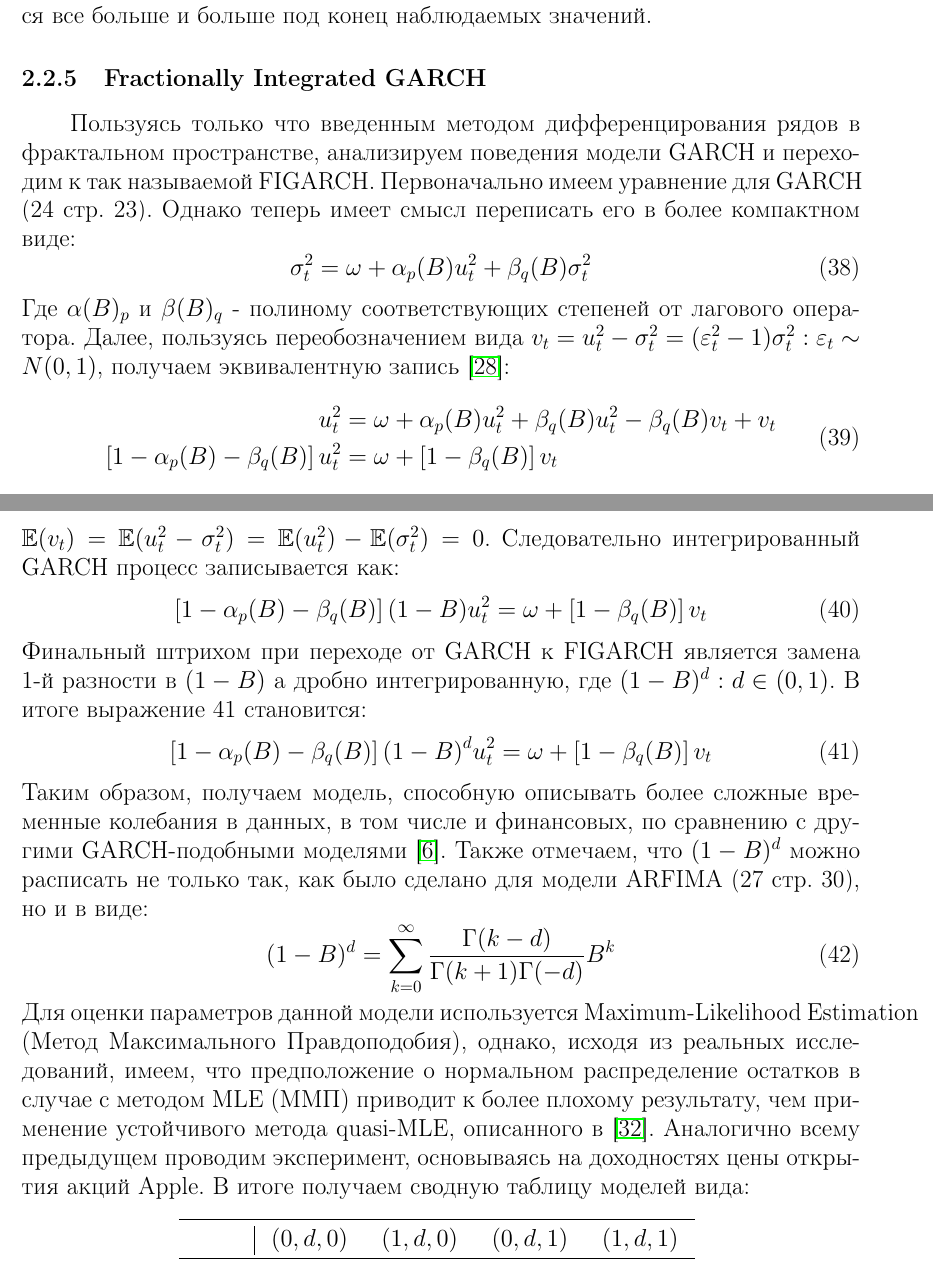
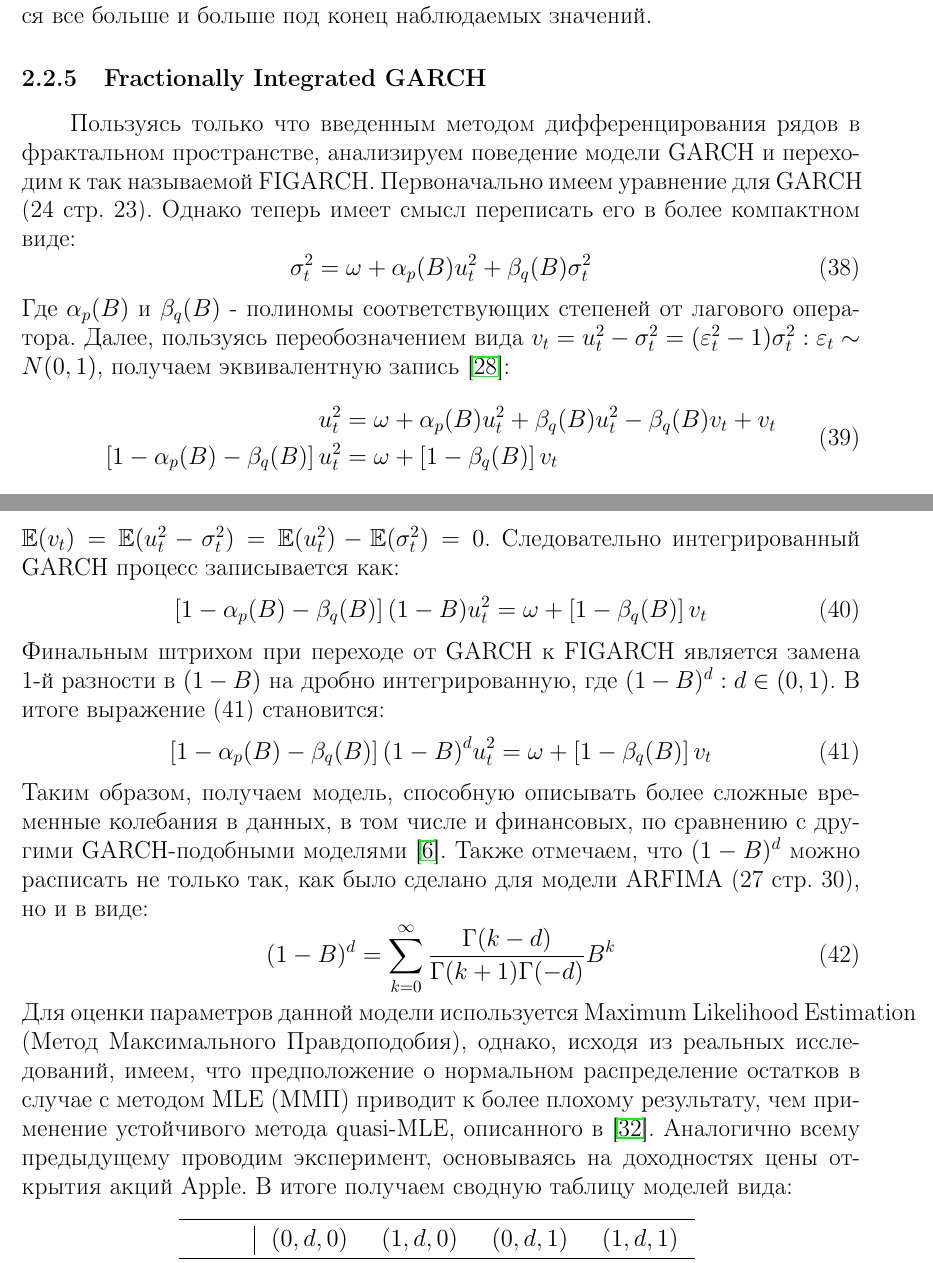
Before and after one commit to AndrewGrishin/Diploma-Work, a LaTeX thesis (Diploma Paper/script.tex, which reads Diploma Paper/source/source_tex/models/figarch.tex): two parts of pages 38 and 39 of 46, joined at a grey line, cut so that both start at the same text. Compiled offline with pdfLaTeX.

Commit message:
Проверена FIGARCH.

```diff
--- a/Diploma Paper/source/source_tex/models/figarch.tex
+++ b/Diploma Paper/source/source_tex/models/figarch.tex
@@ -1,20 +1,20 @@
 \subsubsection{Fractionally Integrated GARCH} \label{link::figarch}
-Пользуясь только что введенным методом дифференцирования рядов в фрактальном пространстве, анализируем поведения модели GARCH и переходим к так называемой FIGARCH. Первоначально имеем уравнение для GARCH (\myref{link::garch}). Однако теперь имеет смысл переписать его в более компактном виде:
+Пользуясь только что введенным методом дифференцирования рядов в фрактальном пространстве, анализируем поведение модели GARCH и переходим к так называемой FIGARCH. Первоначально имеем уравнение для GARCH (\myref{link::garch}). Однако теперь имеет смысл переписать его в более компактном виде:
 \begin{equation}
 	\sigma^2_t = \omega + \alpha_p(B)u^2_t + \beta_q(B)\sigma^2_t
 \end{equation}
-Где $\alpha(B)_p$ и $\beta(B)_q$ - полиному соответствующих степеней от лагового оператора. Далее, пользуясь переобозначением вида $v_t = u_t^2 - \sigma^2_t = (\varepsilon^2_{t} - 1)\sigma^2_t: \varepsilon_{t} \sim N(0, 1)$, получаем эквивалентную запись \cite{tayefi2012overview}:
+Где $\alpha_p(B)$ и $\beta_q(B)$ - полиномы соответствующих степеней от лагового оператора. Далее, пользуясь переобозначением вида $v_t = u_t^2 - \sigma^2_t = (\varepsilon^2_{t} - 1)\sigma^2_t: \varepsilon_{t} \sim N(0, 1)$, получаем эквивалентную запись \cite{tayefi2012overview}:
 \begin{equation}
 	\begin{split}
 		u_t^2 & = \omega + \alpha_p(B)u_t^2 + \beta_q(B)u_t^2 - \beta_q(B)v_t + v_t\\
 		\left[1 - \alpha_p(B) - \beta_q(B)\right] u_t^2 & = \omega + \left[1 - \beta_q(B)\right]v_t
 	\end{split}
 \end{equation}
-Подобная запись уже очень похода на ARMA, однако определяется данная модель иначе, а точнее - ARMA$(m, q): m = \max(p, q), v_t = u_t^2 - \sigma^2_t$. Интересно, что процесс $v_t$ интерпретируется как шоки для уловной дисперсии, так как $\E(v_t) = \E(u_t^2 - \sigma^2_t) = \E(u_t^2) - \E(\sigma^2_t) = 0$. Следовательно интегрированный GARCH процесс записывается как:
+Подобная запись уже очень похода на ARMA, однако определяется данная модель иначе, а точнее - ARMA$(m, q): m = \max(p, q), v_t = u_t^2 - \sigma^2_t$. Интересно, что процесс $v_t$ интерпретируется как шоки для условной дисперсии, так как $\E(v_t) = \E(u_t^2 - \sigma^2_t) = \E(u_t^2) - \E(\sigma^2_t) = 0$. Следовательно интегрированный GARCH процесс записывается как:
 \begin{equation} \label{link::approx_figarch}
 	\left[1 - \alpha_p(B) - \beta_q(B)\right] (1 - B) u_t^2 = \omega + \left[1 - \beta_q(B)\right]v_t
 \end{equation}
-Финальный штрихом при переходе от GARCH к FIGARCH является замена 1-й разности в $(1 - B)$ а дробно интегрированную, где $(1 - B)^d: d \in (0, 1)$. В итоге выражение \ref{link::approx_figarch} становится:
+Финальным штрихом при переходе от GARCH к FIGARCH является замена 1-й разности в $(1 - B)$ на дробно интегрированную, где $(1 - B)^d: d \in (0, 1)$. В итоге выражение (\ref{link::approx_figarch}) становится:
 \begin{equation} \label{link::approx_figarch}
 	\left[1 - \alpha_p(B) - \beta_q(B)\right] (1 - B)^d u_t^2 = \omega + \left[1 - \beta_q(B)\right]v_t
 \end{equation}
@@ -22,7 +22,7 @@
 \begin{equation}
 	(1 - B)^d = \sum_{k = 0}^\infty \frac{\Gamma(k - d)}{\Gamma(k + 1)\Gamma(-d)}B^k
 \end{equation}
-Для оценки параметров данной модели используется Maximum-Likelihood Estimation (Метод Максимального Правдоподобия), однако, исходя из реальных исследований, имеем, что предположение о нормальном распределение остатков в случае с методом MLE (ММП) приводит к более плохому результату, чем применение устойчивого метода quasi-MLE, описанного в \cite{weiss1986asymptotic}. Аналогично всему предыдущем проводим эксперимент, основываясь на доходностях цены открытия акций Apple. В итоге получаем сводную таблицу моделей вида:
+Для оценки параметров данной модели используется Maximum Likelihood Estimation (Метод Максимального Правдоподобия), однако, исходя из реальных исследований, имеем, что предположение о нормальном распределение остатков в случае с методом MLE (ММП) приводит к более плохому результату, чем применение устойчивого метода quasi-MLE, описанного в \cite{weiss1986asymptotic}. Аналогично всему предыдущему проводим эксперимент, основываясь на доходностях цены открытия акций Apple. В итоге получаем сводную таблицу моделей вида:
 
 \input{./source/source_tex/models/figarch/figarch_models.tex}
 
```
Also changed, not shown: Diploma Paper/script.pdf, Diploma Paper/source/source_tex/models/figarch.tex (4 more changed lines), 2 other files.
